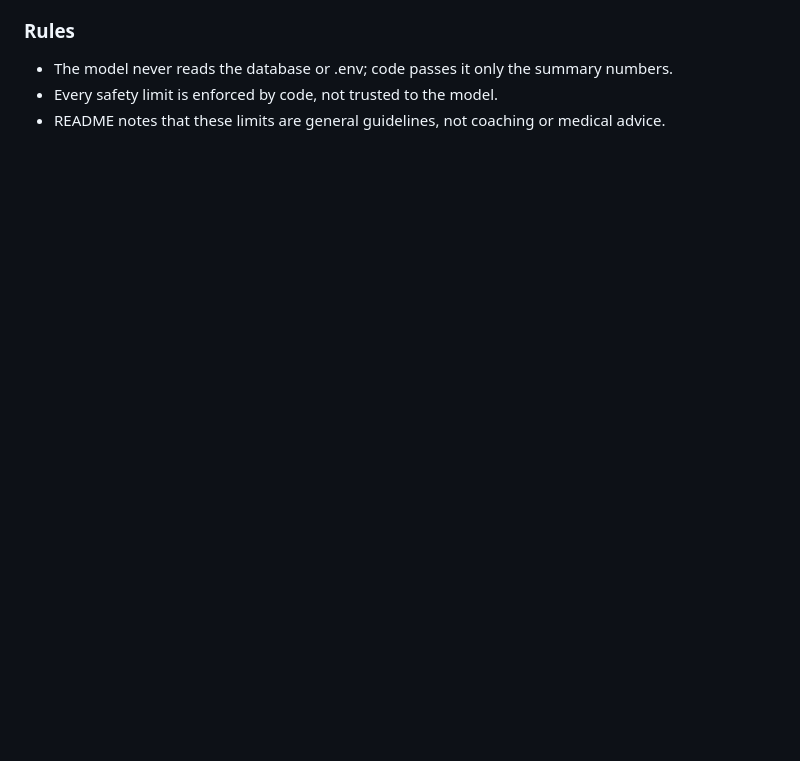
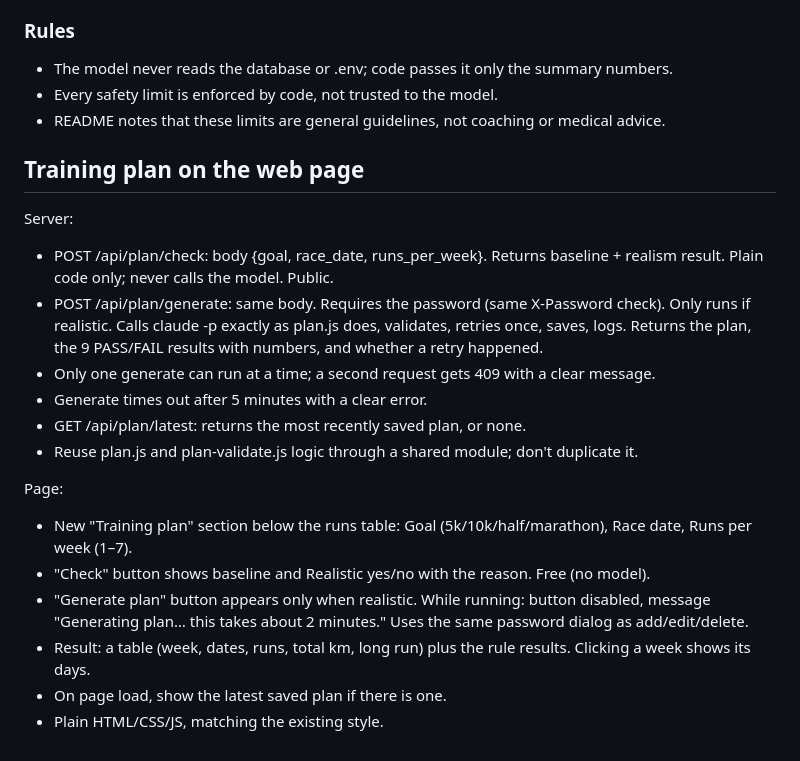
Before and after one commit to haygens/run-tracker, a Markdown page: CLAUDE.md, the part around the change. Drawn GitHub-style; blank space fills up the shorter version.

Commit message:
Plan training plan on the web page
Add the spec to CLAUDE.md: check/generate/latest endpoints and a
Training plan section on the page, reusing plan.js logic through a
shared module. Nothing built yet.

Co-Authored-By: Claude Opus 5.5 <noreply@anthropic.com>

```diff
--- a/CLAUDE.md
+++ b/CLAUDE.md
@@ -109,3 +109,21 @@ generates a week-by-week plan based on my past runs.
 - The model never reads the database or .env; code passes it only the summary numbers.
 - Every safety limit is enforced by code, not trusted to the model.
 - README notes that these limits are general guidelines, not coaching or medical advice.
+
+## Training plan on the web page
+
+Server:
+- POST /api/plan/check: body {goal, race_date, runs_per_week}. Returns baseline + realism result. Plain code only; never calls the model. Public.
+- POST /api/plan/generate: same body. Requires the password (same X-Password check). Only runs if realistic. Calls claude -p exactly as plan.js does, validates, retries once, saves, logs. Returns the plan, the 9 PASS/FAIL results with numbers, and whether a retry happened.
+- Only one generate can run at a time; a second request gets 409 with a clear message.
+- Generate times out after 5 minutes with a clear error.
+- GET /api/plan/latest: returns the most recently saved plan, or none.
+- Reuse plan.js and plan-validate.js logic through a shared module; don't duplicate it.
+
+Page:
+- New "Training plan" section below the runs table: Goal (5k/10k/half/marathon), Race date, Runs per week (1–7).
+- "Check" button shows baseline and Realistic yes/no with the reason. Free (no model).
+- "Generate plan" button appears only when realistic. While running: button disabled, message "Generating plan… this takes about 2 minutes." Uses the same password dialog as add/edit/delete.
+- Result: a table (week, dates, runs, total km, long run) plus the rule results. Clicking a week shows its days.
+- On page load, show the latest saved plan if there is one.
+- Plain HTML/CSS/JS, matching the existing style.
```
Also changed, not shown: LOG.md (+5 -0 lines).
